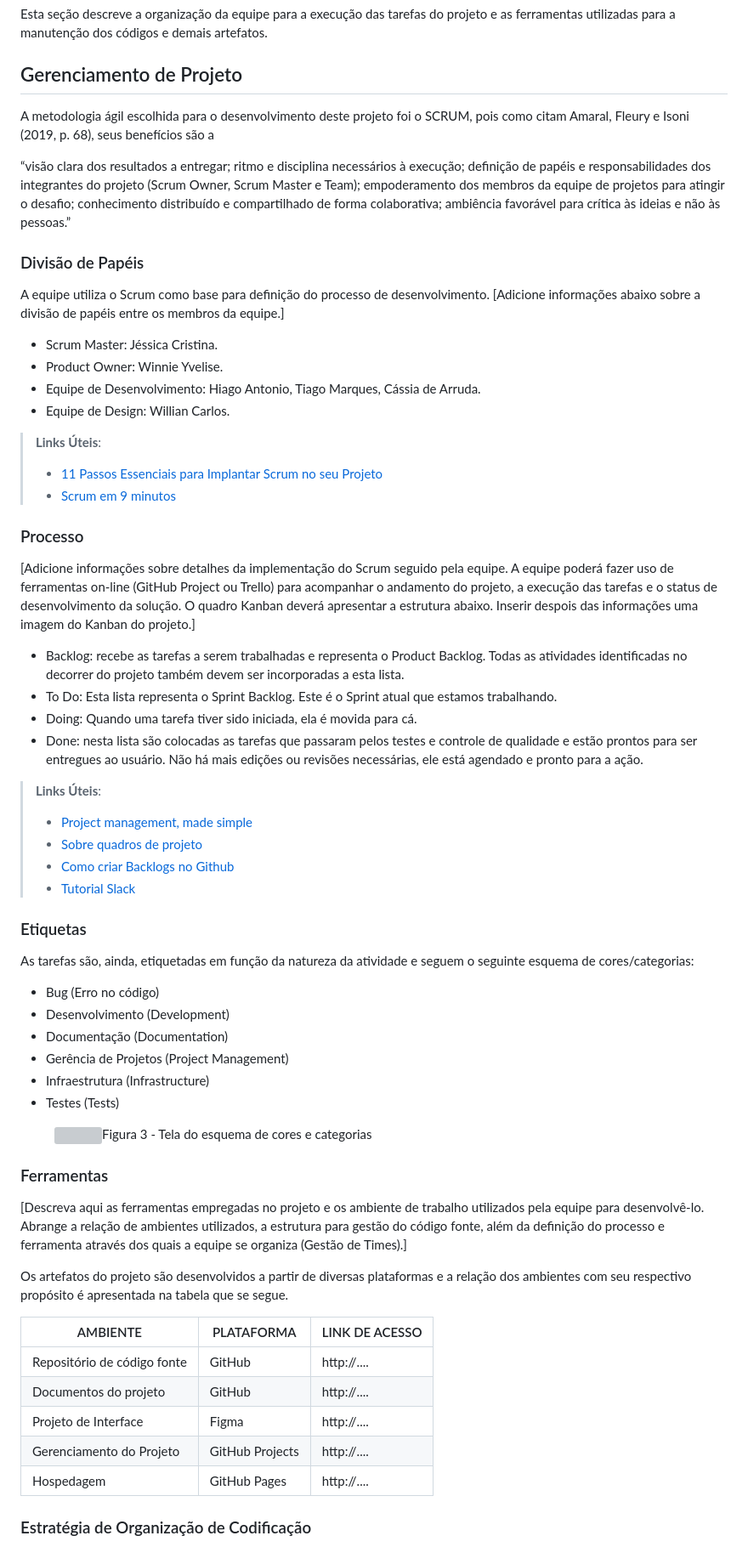
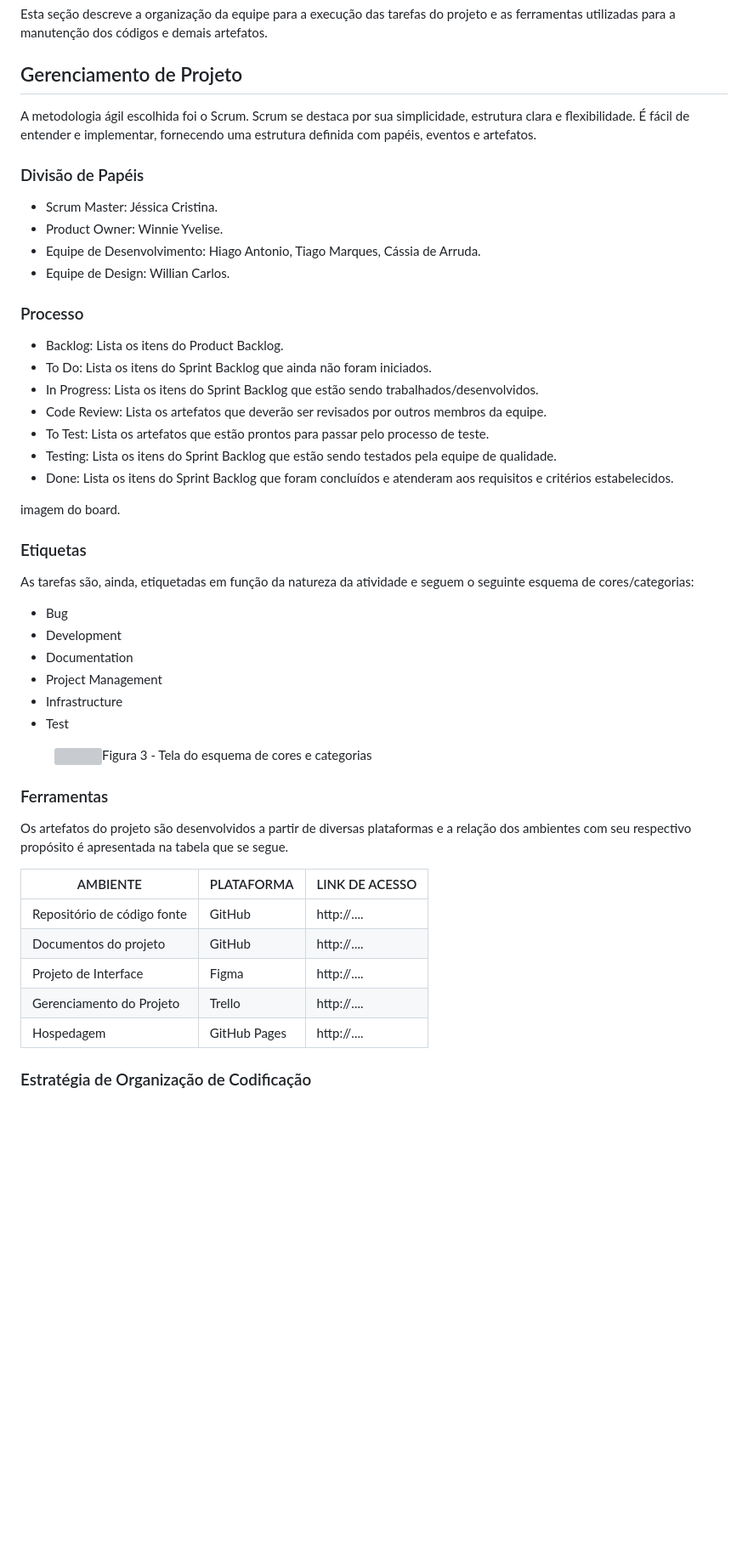
Before and after one commit to ICEI-PUC-Minas-PMV-ADS/pmv-ads-2024-1-e1-proj-web-t6-projeto-portal-ia, a Markdown page: documentos/03-Metodologia.md, the part around the change. Shown: that part at 85% size. Rendered like a GitHub page; blank space fills up the shorter version; grey boxes are pictures that could not be loaded.

```diff
--- a/documentos/03-Metodologia.md
+++ b/documentos/03-Metodologia.md
@@ -5,49 +5,41 @@ Esta seção descreve a organização da equipe para a execução das tarefas do
 
 
 ## Gerenciamento de Projeto
-A metodologia ágil escolhida para o desenvolvimento deste projeto foi o SCRUM, pois como citam Amaral, Fleury e Isoni (2019, p. 68), seus benefícios são a
 
-“visão clara dos resultados a entregar; ritmo e disciplina necessários à execução; definição de papéis e responsabilidades dos integrantes do projeto (Scrum Owner, Scrum Master e Team); empoderamento dos membros da equipe de projetos para atingir o desafio; conhecimento distribuído e compartilhado de forma colaborativa; ambiência favorável para crítica às ideias e não às pessoas.”
+A metodologia ágil escolhida foi o Scrum. Scrum se destaca por sua simplicidade, estrutura clara e flexibilidade. É fácil de entender e implementar, fornecendo uma estrutura definida com papéis, eventos e artefatos.
+
 
 ### Divisão de Papéis
 
-A equipe utiliza o Scrum como base para definição do processo de desenvolvimento.
-[Adicione informações abaixo sobre a divisão de papéis entre os membros da equipe.]
 - Scrum Master: Jéssica Cristina.
 - Product Owner: Winnie Yvelise.
 - Equipe de Desenvolvimento: Hiago Antonio, Tiago Marques, Cássia de Arruda.
 - Equipe de Design: Willian Carlos.
 
-> **Links Úteis**:
-> - [11 Passos Essenciais para Implantar Scrum no seu
-> Projeto](https://mindmaster.com.br/scrum-11-passos/)
-> - [Scrum em 9 minutos](https://www.youtube.com/watch?v=XfvQWnRgxG0)
 
 ### Processo
 
-[Adicione informações sobre detalhes da implementação do Scrum seguido pela equipe. A equipe poderá fazer uso de ferramentas on-line (GitHub Project ou Trello) para acompanhar o andamento do projeto, a execução das tarefas e o status de desenvolvimento da solução. O quadro Kanban deverá apresentar a estrutura abaixo. Inserir despois das informações uma imagem do Kanban do projeto.]
-- Backlog: recebe as tarefas a serem trabalhadas e representa o Product Backlog. Todas as atividades identificadas no decorrer do projeto também devem ser incorporadas a esta lista.
-- To Do: Esta lista representa o Sprint Backlog. Este é o Sprint atual que estamos trabalhando.
-- Doing: Quando uma tarefa tiver sido iniciada, ela é movida para cá.
-- Done: nesta lista são colocadas as tarefas que passaram pelos testes e controle de qualidade e estão prontos para ser entregues ao usuário. Não há mais edições ou revisões necessárias, ele está agendado e pronto para a ação.
+- Backlog: Lista os itens do Product Backlog.
+- To Do: Lista os itens do Sprint Backlog que ainda não foram iniciados.
+- In Progress: Lista os itens do Sprint Backlog que estão sendo trabalhados/desenvolvidos.
+- Code Review: Lista os artefatos que deverão ser revisados por outros membros da equipe.
+- To Test: Lista os artefatos que estão prontos para passar pelo processo de teste.
+- Testing: Lista os itens do Sprint Backlog que estão sendo testados pela equipe de qualidade.
+- Done: Lista os itens do Sprint Backlog que foram concluídos e atenderam aos requisitos e critérios estabelecidos.
 
-> **Links Úteis**:
-> - [Project management, made simple](https://github.com/features/project-management/)
-> - [Sobre quadros de projeto](https://docs.github.com/pt/github/managing-your-work-on-github/about-project-boards)
-> - [Como criar Backlogs no Github](https://www.youtube.com/watch?v=RXEy6CFu9Hk)
-> - [Tutorial Slack](https://slack.com/intl/en-br/)
+imagem do board.
 
 
 ### Etiquetas
 <p>As tarefas são, ainda, etiquetadas em função da natureza da atividade e seguem o seguinte esquema de cores/categorias:</p>
 
 <ul>
-  <li>Bug (Erro no código)</li>
-  <li>Desenvolvimento (Development)</li>
-  <li>Documentação (Documentation)</li>
-  <li>Gerência de Projetos (Project Management)</li>
-  <li>Infraestrutura (Infrastructure)</li>
-  <li>Testes (Tests)</li>
+  <li>Bug</li>
+  <li>Development</li>
+  <li>Documentation</li>
+  <li>Project Management</li>
+  <li>Infrastructure</li>
+  <li>Test</li>
 </ul>
 
 <figure>
@@ -55,9 +47,8 @@ A equipe utiliza o Scrum como base para definição do processo de desenvolvimen
     <figcaption>Figura 3 - Tela do esquema de cores e categorias</figcaption>
 </figure>
 
+
 ### Ferramentas
-
-[Descreva aqui as ferramentas empregadas no projeto e os ambiente de trabalho utilizados pela  equipe para desenvolvê-lo. Abrange a relação de ambientes utilizados, a estrutura para gestão do código fonte, além da definição do processo e ferramenta através dos quais a equipe se organiza (Gestão de Times).]
 
 Os artefatos do projeto são desenvolvidos a partir de diversas plataformas e a relação dos ambientes com seu respectivo propósito é apresentada na tabela que se segue.
 
@@ -66,7 +57,7 @@ Os artefatos do projeto são desenvolvidos a partir de diversas plataformas e a
 | Repositório de código fonte         | GitHub                             | http://....                            |
 | Documentos do projeto               | GitHub                             | http://....                            |
 | Projeto de Interface                | Figma                              | http://....                            |
-| Gerenciamento do Projeto            | GitHub Projects                    | http://....                            |
+| Gerenciamento do Projeto            | Trello                             | http://....                            |
 | Hospedagem                          | GitHub Pages                       | http://....                            |
 
 
```
